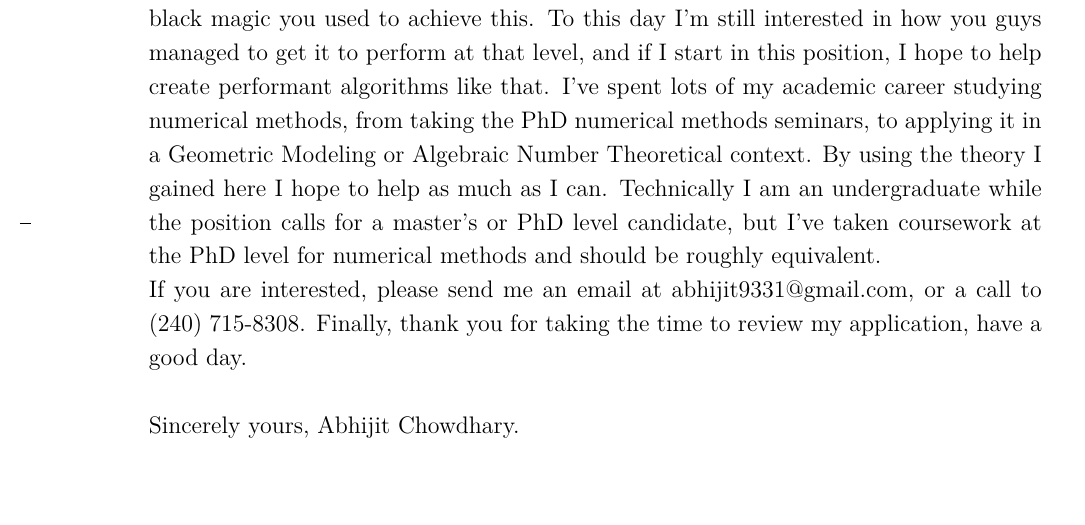
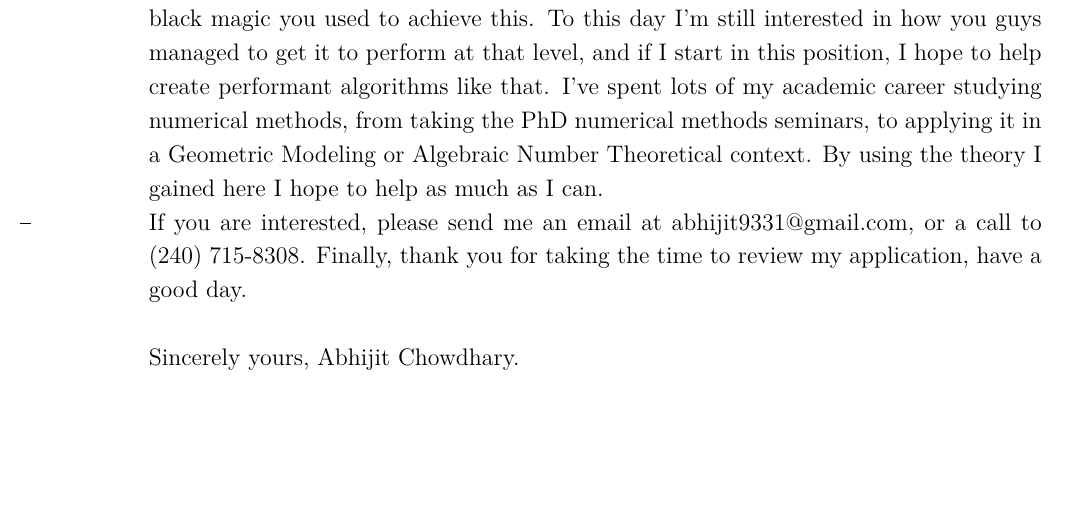
Before and after one commit to TrostAft/TrostAft.github.io, a LaTeX letter (jobs/coverletter/cover_letter_2.tex): part of the page, cut so that both start at the same text. Compiled offline with XeLaTeX; a missing font is replaced by an installed copy or a similar font.

Commit message:
New cover letter

```diff
--- a/jobs/coverletter/cover_letter_2.tex
+++ b/jobs/coverletter/cover_letter_2.tex
@@ -112,10 +112,7 @@ that level, and if I start in this position, I hope to help create performant
 algorithms like that. I've spent lots of my academic career studying numerical
 methods, from taking the PhD numerical methods seminars, to applying it in a
 Geometric Modeling or Algebraic Number Theoretical context. By using the theory
-I gained here I hope to help as much as I can. Technically I am an undergraduate
-while the position calls for a master's or PhD level candidate, but I've taken
-coursework at the PhD level for numerical methods and should be roughly
-equivalent.
+I gained here I hope to help as much as I can.
 
 If you are interested, please send me an email at abhijit9331@gmail.com, or a
 call to (240) 715-8308. Finally, thank you for taking the time to review my
```
Also changed, not shown: jobs/coverletter/cover_letter_2.pdf, 1 other file.
